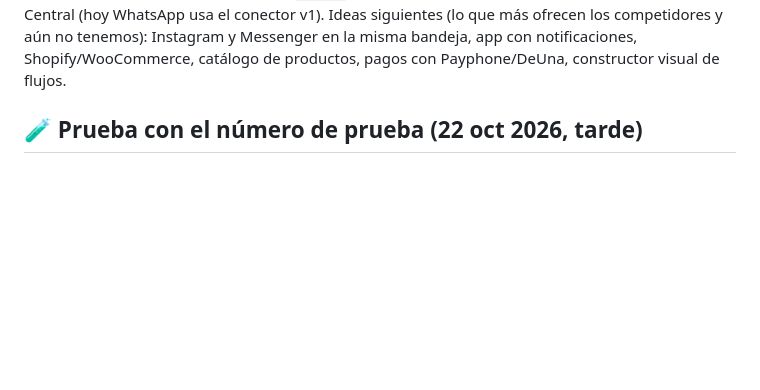
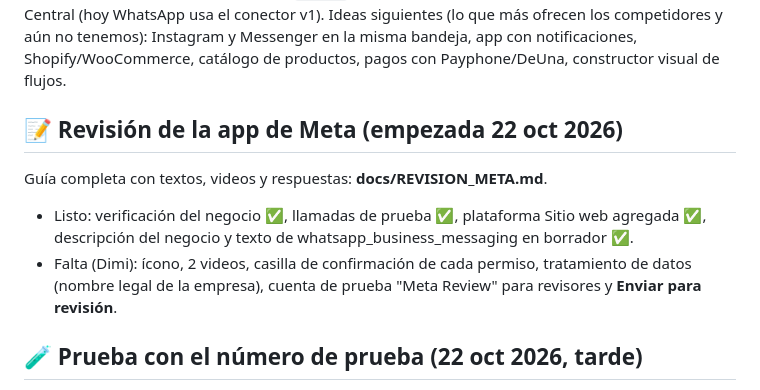
Before and after one commit to qfcorp/tuwhatsapp, a Markdown page: NOTAS.md, the part around the change. Rendered like a GitHub page; blank space fills up the shorter version.

Commit message:
Guía de la revisión de la app de Meta (textos, videos y respuestas)
Co-Authored-By: Claude Opus 5.5 <noreply@anthropic.com>
Claude-Session: https://claude.ai/code/session_014TqLfxiaMc1DnJ33e6m9TU

```diff
--- a/NOTAS.md
+++ b/NOTAS.md
@@ -70,6 +70,11 @@ Hecho, probado e **INSTALADO en qfcorp el 22 oct 2026** (resultado: 19 tablas, t
 Corrección (22 oct): al principio le puse a WhatsApp una clave de IA propia; estaba mal, porque ya existe la IA compartida de Tukán con la clave de TuHospedaje. Ya se cambió: **no hace falta crear otra clave**. La clave nueva que se creó en console.anthropic.com se puede borrar ahí (API Keys → la última → Delete) para no dejar claves sueltas.
 Pendiente de estas mejoras: llenar "Lo que sabe la IA" (Más → Asistente con IA) con los datos de Tukán; revisar precios de los planes en `src/Modulos.php` si quieres otros; más adelante, la acción `ia_uso` para ver el gasto de IA de WhatsApp en el Panel Tukán Central (hoy WhatsApp usa el conector v1).
 Ideas siguientes (lo que más ofrecen los competidores y aún no tenemos): Instagram y Messenger en la misma bandeja, app con notificaciones, Shopify/WooCommerce, catálogo de productos, pagos con Payphone/DeUna, constructor visual de flujos.
+
+## 📝 Revisión de la app de Meta (empezada 22 oct 2026)
+Guía completa con textos, videos y respuestas: **docs/REVISION_META.md**.
+- Listo: verificación del negocio ✅, llamadas de prueba ✅, plataforma Sitio web agregada ✅, descripción del negocio y texto de whatsapp_business_messaging en borrador ✅.
+- Falta (Dimi): ícono, 2 videos, casilla de confirmación de cada permiso, tratamiento de datos (nombre legal de la empresa), cuenta de prueba "Meta Review" para revisores y **Enviar para revisión**.
 
 ## 🧪 Prueba con el número de prueba (22 oct 2026, tarde)
 - Token nuevo puesto en Prueba Meta ("Guardado y conectado"). Destinatario: celular personal de Dimi.
```
Also changed, not shown: docs/REVISION_META.md (added, +133 -0 lines).
